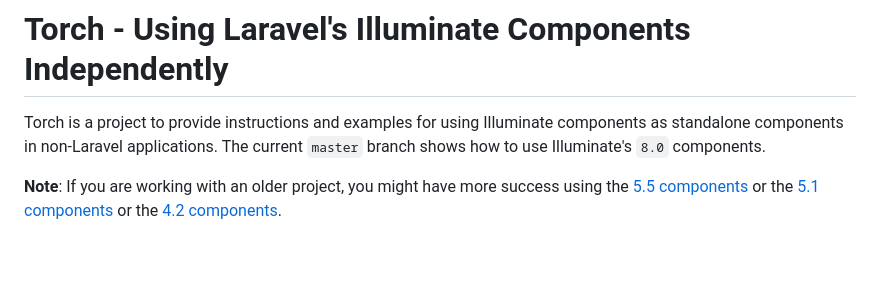
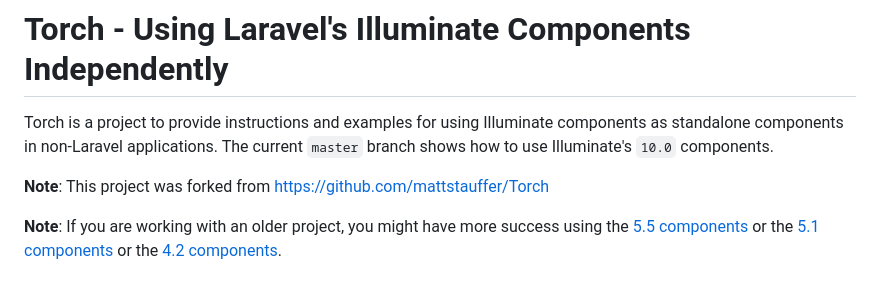
Before and after one commit to smpleader/Torch-Laravel10, a Markdown page: README.md, the part around the change. Drawn GitHub-style; blank space fills up the shorter version.

```diff
--- a/README.md
+++ b/README.md
@@ -2,7 +2,9 @@
 
 # Torch - Using Laravel's Illuminate Components Independently
 
-Torch is a project to provide instructions and examples for using Illuminate components as standalone components in non-Laravel applications. The current `master` branch shows how to use Illuminate's `8.0` components.
+Torch is a project to provide instructions and examples for using Illuminate components as standalone components in non-Laravel applications. The current `master` branch shows how to use Illuminate's `10.0` components.
+
+**Note**: This project was forked from https://github.com/mattstauffer/Torch
 
 **Note**: If you are working with an older project, you might have more success using the [5.5 components](https://github.com/mattstauffer/torch/tree/5.5) or the [5.1 components](https://github.com/mattstauffer/torch/tree/5.1) or the [4.2 components](https://github.com/mattstauffer/torch/tree/4.2).
 
```
